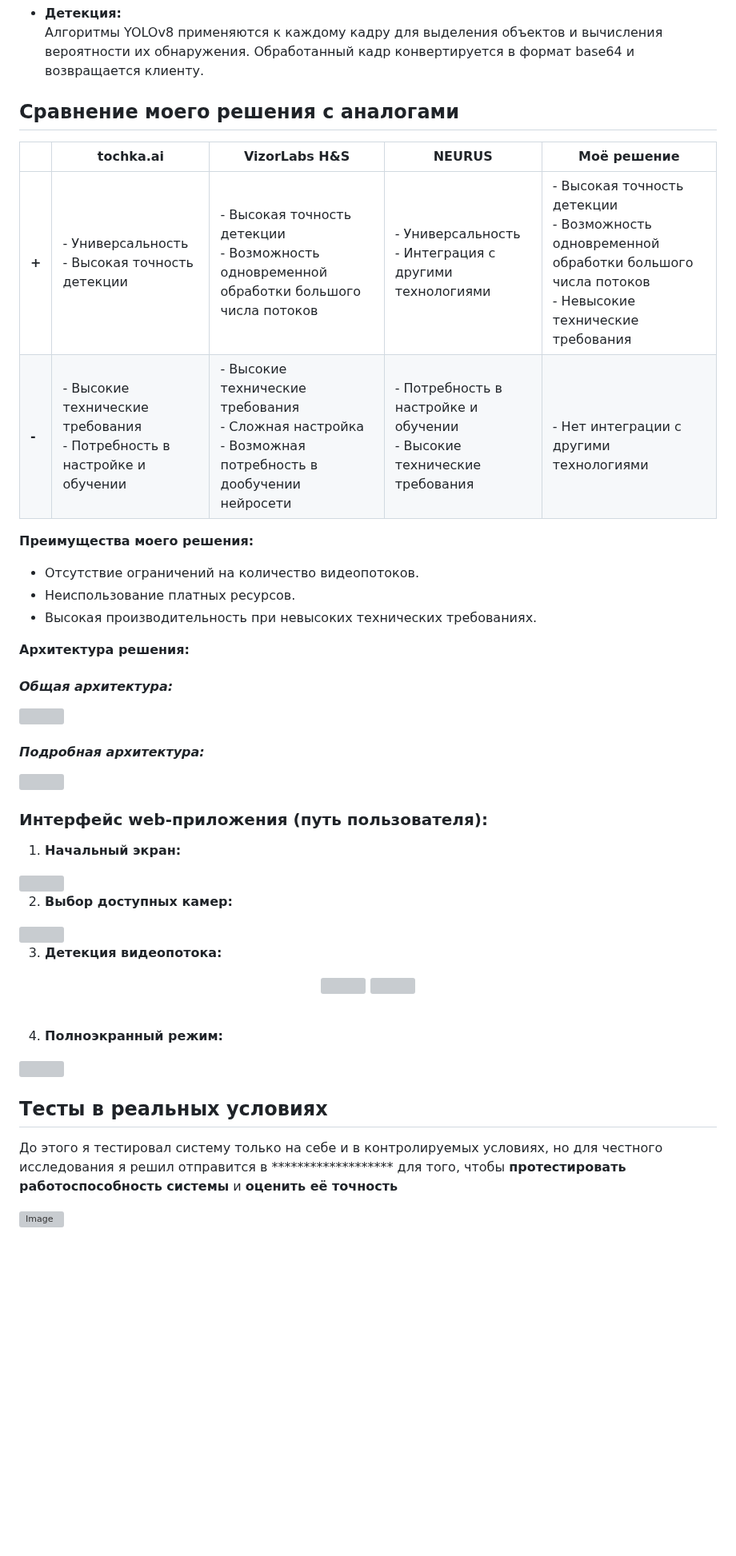
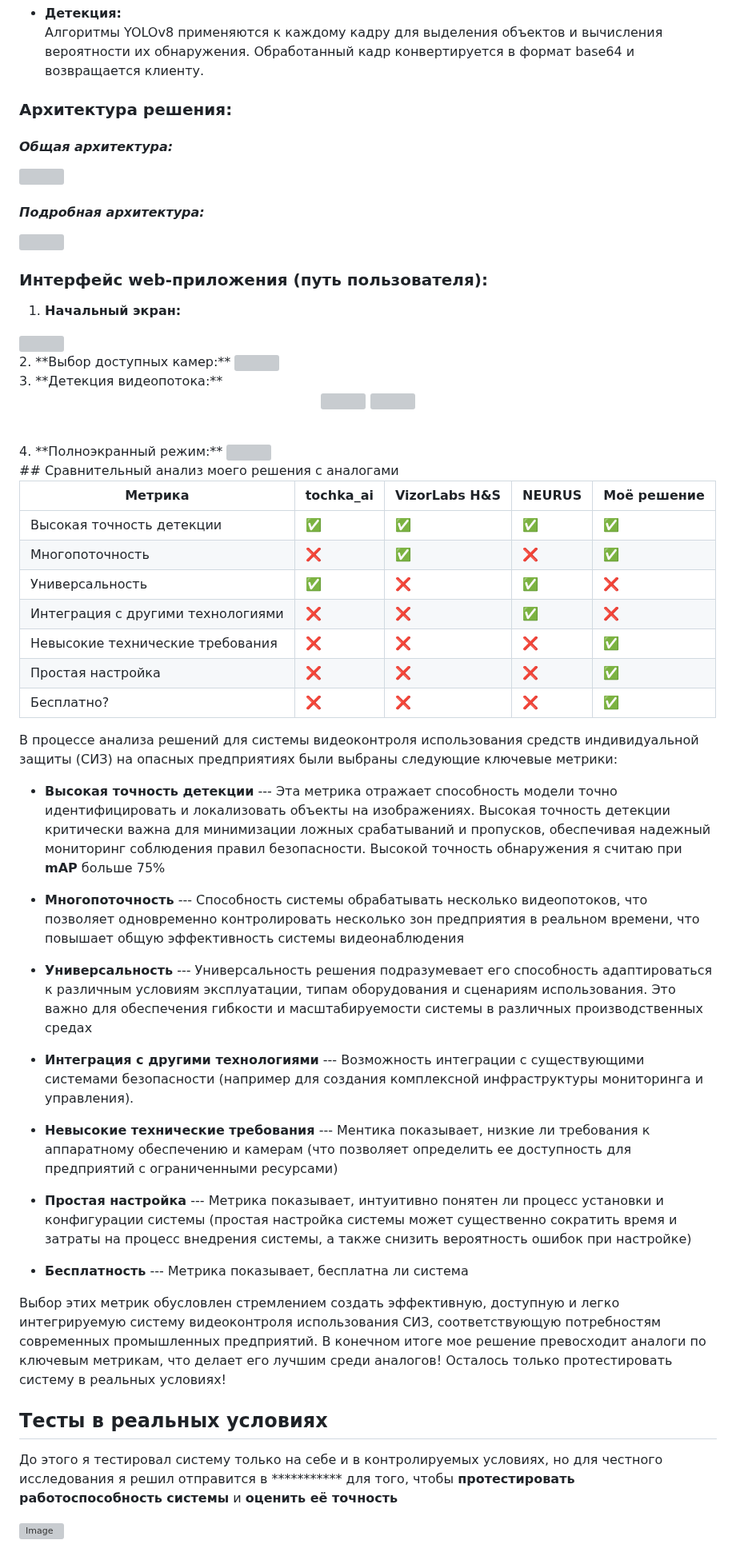
Before and after one commit to ObamaObama444/Sway, a Markdown page: README.md, the part around one of its changes. Shown at 80% size. GitHub-like rendering; blank space fills up the shorter version; grey boxes are pictures that could not be loaded.

```diff
--- a/README.md
+++ b/README.md
@@ -229,20 +239,8 @@ YOLOv8m - это модель компьютерного зрения от ко
    Алгоритмы YOLOv8 применяются к каждому кадру для выделения объектов и вычисления вероятности их обнаружения. Обработанный кадр конвертируется в формат base64 и возвращается клиенту.
 
 
-## Сравнение моего решения с аналогами
+<h3>Архитектура решения:
 
-|               | tochka.ai                     | VizorLabs H&S                                      | NEURUS                                      | Моё решение                                     |
-|--------------|--------------------------------|--------------------------------------------------|--------------------------------------------|------------------------------------------------|
-| **+**        | - Универсальность  <br> - Высокая точность детекции |  - Высокая точность детекции <br>  - Возможность одновременной обработки большого числа потоков |  - Универсальность <br>  - Интеграция с другими технологиями | - Высокая точность детекции <br> - Возможность одновременной обработки большого числа потоков <br>  -  Невысокие технические требования |
-| **-**        |  - Высокие технические требования <br>  - Потребность в настройке и обучении |  - Высокие технические требования <br>  - Сложная настройка <br>  - Возможная потребность в дообучении нейросети | -  Потребность в настройке и обучении <br>  - Высокие технические требования  |<br> - Нет интеграции с другими технологиями |
-
-
-**Преимущества моего решения:**
-- Отсутствие ограничений на количество видеопотоков.
-- Неиспользование платных ресурсов.
-- Высокая производительность при невысоких технических требованиях.
-
-**Архитектура решения:**
 
 #### *Общая архитектура:*
 
@@ -259,12 +257,10 @@ YOLOv8m - это модель компьютерного зрения от ко
 
 1. **Начальный экран:**
 <img src="https://github.com/user-attachments/assets/502a8f60-0ff5-4a46-aae9-6804975070f2" width="700" height="600"/>
-<br
-
+<br>
 2. **Выбор доступных камер:**
 <img src="https://github.com/user-attachments/assets/22b2a880-5b6c-4353-bebd-25661c028fbd" width="700" height="600"/>
 <br>
-
 3. **Детекция видеопотока:**
 <p align="center">
   <img src="https://github.com/user-attachments/assets/055bc43d-3ba5-4eee-80b2-5c200125def7" width="45%" />
@@ -272,14 +268,43 @@ YOLOv8m - это модель компьютерного зрения от ко
 </p>
 
 <br>
-
 4. **Полноэкранный режим:**
  <img src="https://github.com/user-attachments/assets/7fcccb3c-db8d-4b04-8b57-f209f8ad7a3c" width="900" height="600"/>
 
 <br>
+## Сравнительный анализ моего решения с аналогами
+
+| Метрика                             | tochka_ai | VizorLabs H&S | NEURUS | Моё решение |
+|-------------------------------------|-----------|---------------|--------|-------------|
+| Высокая точность детекции           | ✅        | ✅            | ✅     | ✅          |
+| Многопоточность     | ❌        | ✅            | ❌     | ✅          |
+| Универсальность                     | ✅        | ❌            | ✅     | ❌          |
+| Интеграция с другими технологиями   | ❌        | ❌            | ✅     | ❌          |
+| Невысокие технические требования    | ❌        | ❌            | ❌     | ✅          |
+| Простая настройка                   | ❌        | ❌            | ❌     | ✅          |
+| Бесплатно?                          | ❌        | ❌            | ❌     | ✅          |
+
+В процессе анализа решений для системы видеоконтроля использования средств индивидуальной защиты (СИЗ) на опасных предприятиях были выбраны следующие ключевые метрики:
+
+- **Высокая точность детекции** --- Эта метрика отражает способность модели точно идентифицировать и локализовать объекты на изображениях. Высокая точность детекции критически важна для минимизации ложных срабатываний и пропусков, обеспечивая надежный мониторинг соблюдения правил безопасности.
+Высокой точность обнаружения я считаю при **mAP** больше 75%
+- **Многопоточность** --- Способность системы обрабатывать несколько видеопотоков, что позволяет одновременно контролировать несколько зон предприятия в реальном времени, что повышает общую эффективность системы видеонаблюдения
+
+-  **Универсальность** ---  Универсальность решения подразумевает его способность адаптироваться к различным условиям эксплуатации, типам оборудования и сценариям использования. Это важно для обеспечения гибкости и масштабируемости системы в различных производственных средах
+- **Интеграция с другими технологиями** --- Возможность интеграции с существующими системами безопасности (например для создания комплексной инфраструктуры мониторинга и управления).
+- **Невысокие технические требования** ---  Ментика показывает, низкие ли требования к аппаратному обеспечению и камерам (что позволяет определить ее доступность для предприятий с ограниченными ресурсами)
+-  **Простая настройка** --- Метрика показывает, интуитивно понятен ли процесс установки и конфигурации системы
+(простая настройка системы может существенно сократить время и затраты на процесс внедрения системы, а также снизить вероятность ошибок при настройке)
+
+-  **Бесплатность** ---  Метрика показывает, бесплатна ли система
+
+
+Выбор этих метрик обусловлен стремлением создать эффективную, доступную и легко интегрируемую систему видеоконтроля использования СИЗ, соответствующую потребностям современных промышленных предприятий.
+В конечном итоге мое решение превосходит аналоги по ключевым метрикам, что делает его лучшим среди аналогов! Осталось только протестировать систему в реальных условиях!
+
 
 ## Тесты в реальных условиях
-До этого я тестировал систему только на себе и в контролируемых условиях, но для честного исследования я решил отправится в *******************
+До этого я тестировал систему только на себе и в контролируемых условиях, но для честного исследования я решил отправится в ***********
 для того, чтобы **протестировать работоспособность системы** и **оценить её точность**
 
 ![Image](https://github.com/user-attachments/assets/7be5d72a-5d8b-4ce9-b494-7fbbf51ef884)
```
Also changed, not shown: other parts of README.md (+19 -9 lines).
